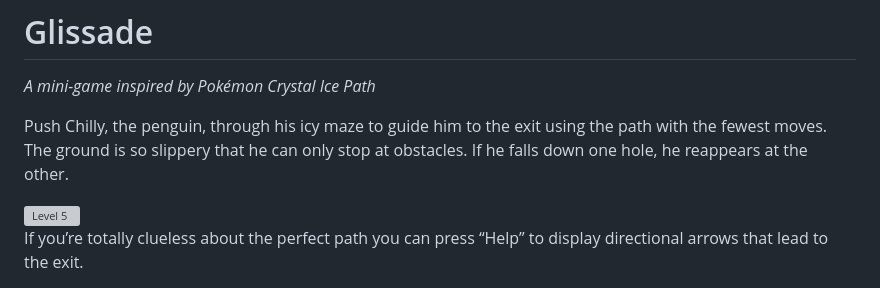
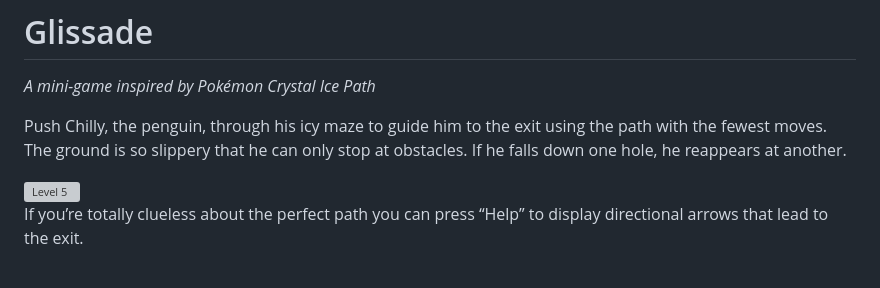
Before and after one commit to 607011/glissade, a Markdown page: README.md, the part around the change. GitHub-like rendering; grey boxes are pictures that could not be loaded.

```diff
--- a/README.md
+++ b/README.md
@@ -4,7 +4,7 @@
 
 *A mini-game inspired by Pokémon Crystal Ice Path*
 
-Push Chilly, the penguin, through his icy maze to guide him to the exit using the path with the fewest moves. The ground is so slippery that he can only stop at obstacles. If he falls down one hole, he reappears at the other.
+Push Chilly, the penguin, through his icy maze to guide him to the exit using the path with the fewest moves. The ground is so slippery that he can only stop at obstacles. If he falls down one hole, he reappears at another.
 
 <img width="472" alt="Level 5" src="https://github.com/607011/glissade/assets/2240271/626dd2d0-bb49-46d2-b8a0-7926ab026978">
 
```
